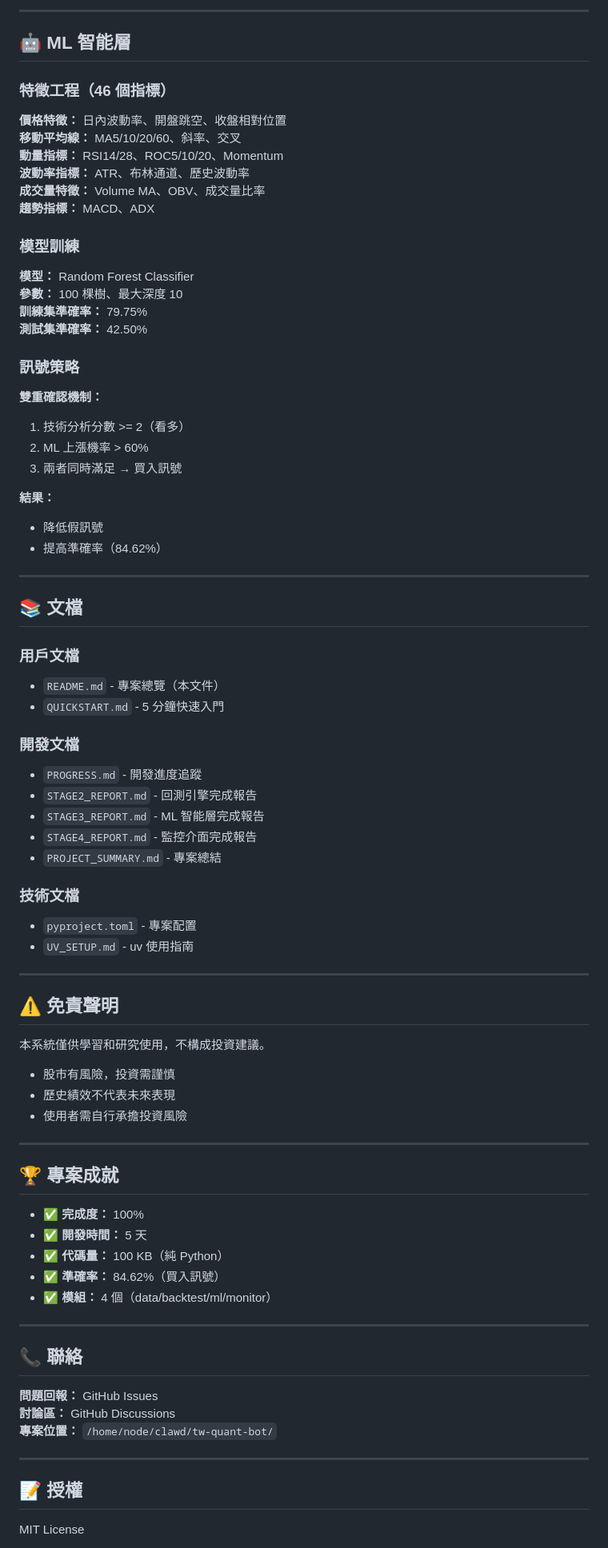
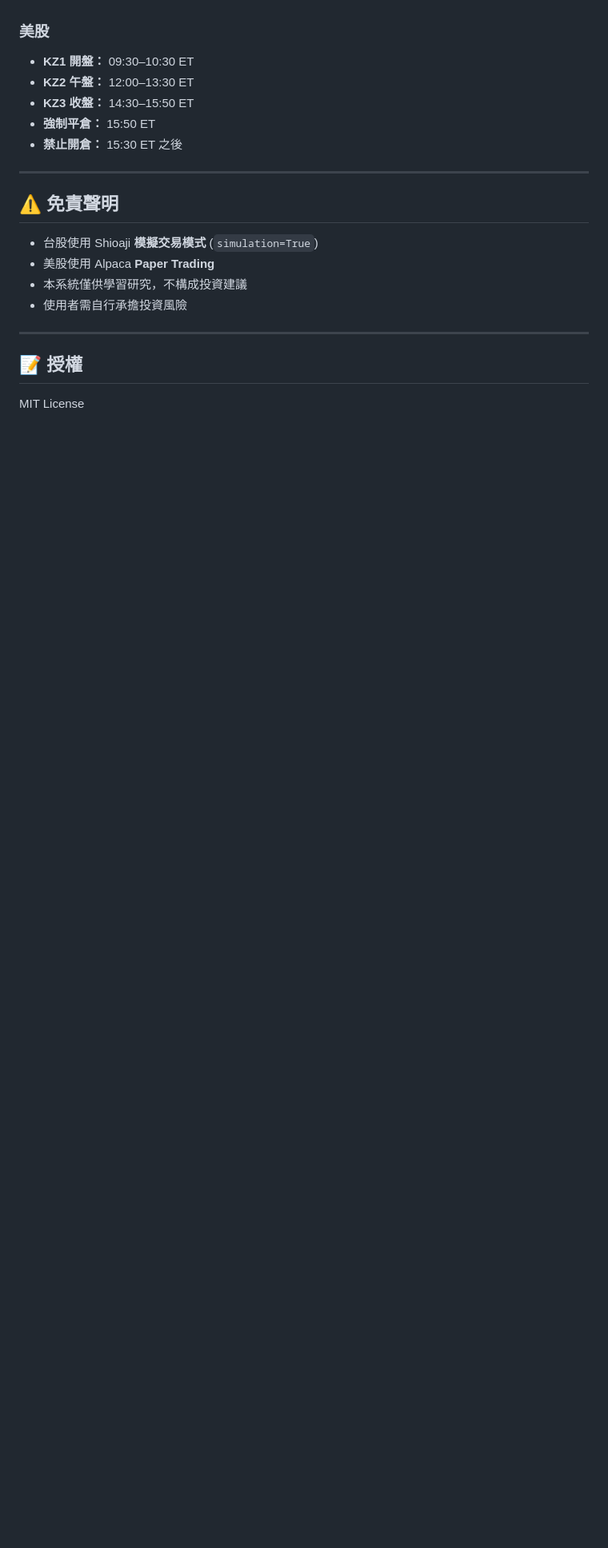
Before and after one commit to CingYan/tw-quant-bot, a Markdown page: README.md, the part around one of its changes. Shown at 80% size. GitHub-like rendering; blank space fills up the shorter version.

Commit message:
docs: sync version 2.0.1 across README and PROJECT_SUMMARY
All version references now consistent with SemVer 2.0.1.
README fully rewritten to reflect v2 architecture.

```diff
--- a/README.md
+++ b/README.md
@@ -174,80 +122,18 @@ ML 上漲機率： 37.24%
----
-
-## 🤖 ML 智能層
-
-### 特徵工程（46 個指標）
-
-**價格特徵：** 日內波動率、開盤跳空、收盤相對位置
-**移動平均線：** MA5/10/20/60、斜率、交叉
-**動量指標：** RSI14/28、ROC5/10/20、Momentum
-**波動率指標：** ATR、布林通道、歷史波動率
-**成交量特徵：** Volume MA、OBV、成交量比率
-**趨勢指標：** MACD、ADX
-
-### 模型訓練
-
-**模型：** Random Forest Classifier
-**參數：** 100 棵樹、最大深度 10
-**訓練集準確率：** 79.75%
-**測試集準確率：** 42.50%
-
-### 訊號策略
-
-**雙重確認機制：**
-1. 技術分析分數 >= 2（看多）
-2. ML 上漲機率 > 60%
-3. 兩者同時滿足 → 買入訊號
-
-**結果：**
-- 降低假訊號
-- 提高準確率（84.62%）
-
----
-
-## 📚 文檔
-
-### 用戶文檔
-- `README.md` - 專案總覽（本文件）
-- `QUICKSTART.md` - 5 分鐘快速入門
-
-### 開發文檔
-- `PROGRESS.md` - 開發進度追蹤
-- `STAGE2_REPORT.md` - 回測引擎完成報告
-- `STAGE3_REPORT.md` - ML 智能層完成報告
-- `STAGE4_REPORT.md` - 監控介面完成報告
-- `PROJECT_SUMMARY.md` - 專案總結
-
-### 技術文檔
-- `pyproject.toml` - 專案配置
-- `UV_SETUP.md` - uv 使用指南
+### 美股
+- **KZ1 開盤：** 09:30–10:30 ET
+- **KZ2 午盤：** 12:00–13:30 ET
+- **KZ3 收盤：** 14:30–15:50 ET
+- **強制平倉：** 15:50 ET
+- **禁止開倉：** 15:30 ET 之後
 
 ---
 
 ## ⚠️ 免責聲明
 
-本系統僅供學習和研究使用，不構成投資建議。
-
-- 股市有風險，投資需謹慎
-- 歷史績效不代表未來表現
+- 台股使用 Shioaji **模擬交易模式** (`simulation=True`)
+- 美股使用 Alpaca **Paper Trading**
+- 本系統僅供學習研究，不構成投資建議
 - 使用者需自行承擔投資風險
-
----
-
-## 🏆 專案成就
-
-- ✅ **完成度：** 100%
-- ✅ **開發時間：** 5 天
-- ✅ **代碼量：** 100 KB（純 Python）
-- ✅ **準確率：** 84.62%（買入訊號）
-- ✅ **模組：** 4 個（data/backtest/ml/monitor）
-
----
-
-## 📞 聯絡
-
-**問題回報：** GitHub Issues
-**討論區：** GitHub Discussions
-**專案位置：** `/home/node/clawd/tw-quant-bot/`
 
 ---
 
```
Also changed, not shown: other parts of README.md (+85 -141 lines), PROJECT_SUMMARY.md (+2 -2 lines).
